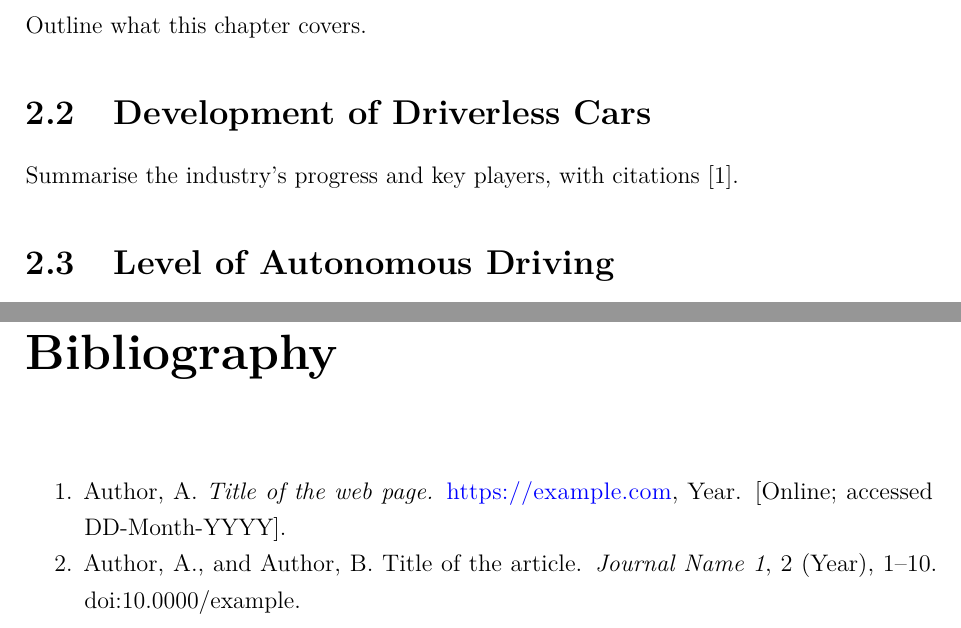
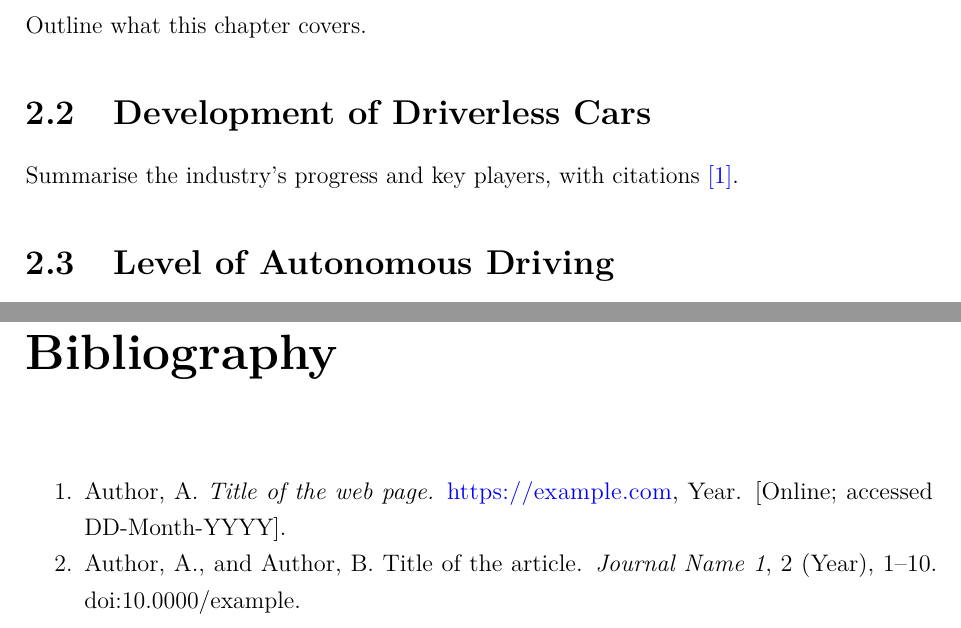
Before and after one commit to Linnnnnn42/md-to-tex-report, a LaTeX thesis (markdown/outputs/report.tex): two parts of pages 6 and 18 of 19, joined at a grey line, cut so that both start at the same text. Compiled offline with pdfLaTeX.

Commit message:
Build report outputs for 9a8a5b3

```diff
--- a/markdown/outputs/report.tex
+++ b/markdown/outputs/report.tex
@@ -80,14 +80,14 @@
 \floatplacement{figure}{H}
 
 \ifXeTeX
-\special{pdf:trailerid [ <6b926ec1dd456a9b164317df738c9990> <6b926ec1dd456a9b164317df738c9990> ]}
+\special{pdf:trailerid [ <588f9b105b259941974f4ac8475fc568> <588f9b105b259941974f4ac8475fc568> ]}
 \fi
 \ifPDFTeX
 \pdftrailerid{}
-\pdftrailer{/ID [ <6b926ec1dd456a9b164317df738c9990> <6b926ec1dd456a9b164317df738c9990> ]}
+\pdftrailer{/ID [ <588f9b105b259941974f4ac8475fc568> <588f9b105b259941974f4ac8475fc568> ]}
 \fi
 \ifLuaTeX
-\pdfvariable trailerid {[ <6b926ec1dd456a9b164317df738c9990> <6b926ec1dd456a9b164317df738c9990> ]}
+\pdfvariable trailerid {[ <588f9b105b259941974f4ac8475fc568> <588f9b105b259941974f4ac8475fc568> ]}
 \fi
 
 \title{COMP2043.GRP Interim Group Report}
@@ -210,7 +210,7 @@ Outline what this chapter covers.
 Cars}\label{development-of-driverless-cars}
 
 Summarise the industry's progress and key players, with citations
-{[}1{]}.
+\hyperref[ref-1]{{[}1{]}}.
 
 \section{Level of Autonomous Driving}\label{level-of-autonomous-driving}
 
@@ -582,11 +582,13 @@ forward.
 \def\labelenumi{\arabic{enumi}.}
 \tightlist
 \item
-  Author, A. \emph{Title of the web page.} \url{https://example.com},
-  Year. {[}Online; accessed DD-Month-YYYY{]}.
+  \protect\phantomsection\label{ref-1}{}Author, A. \emph{Title of the
+  web page.} \url{https://example.com}, Year. {[}Online; accessed
+  DD-Month-YYYY{]}.
 \item
-  Author, A., and Author, B. Title of the article. \emph{Journal Name
-  1}, 2 (Year), 1--10. doi:10.0000/example.
+  \protect\phantomsection\label{ref-2}{}Author, A., and Author, B. Title
+  of the article. \emph{Journal Name 1}, 2 (Year), 1--10.
+  doi:10.0000/example.
 \end{enumerate}
 
 \appendix
```
Also changed, not shown: markdown/outputs/report.pdf.
